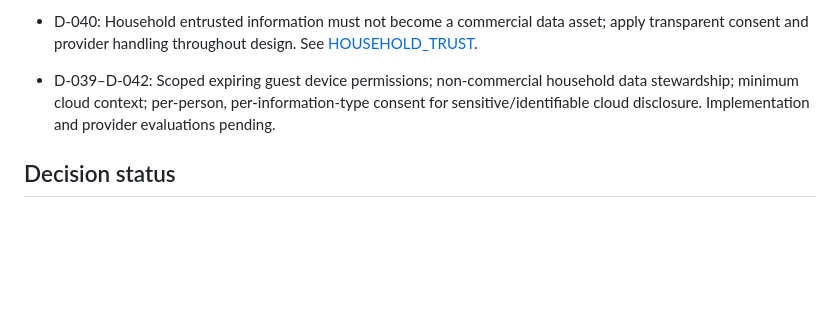
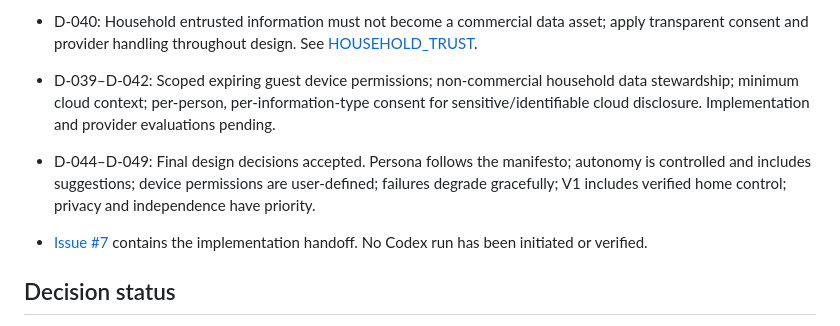
Before and after one commit to arthurlorente/wanda, a Markdown page: docs/PROJECT_STATE.md, the part around the change. GitHub-like rendering; blank space fills up the shorter version.

Commit message:
docs: record V1 acceptance and handoff

```diff
--- a/docs/PROJECT_STATE.md
+++ b/docs/PROJECT_STATE.md
@@ -39,6 +39,9 @@
 
 - D-039–D-042: Scoped expiring guest device permissions; non-commercial household data stewardship; minimum cloud context; per-person, per-information-type consent for sensitive/identifiable cloud disclosure. Implementation and provider evaluations pending.
 
+- D-044–D-049: Final design decisions accepted. Persona follows the manifesto; autonomy is controlled and includes suggestions; device permissions are user-defined; failures degrade gracefully; V1 includes verified home control; privacy and independence have priority.
+- [Issue #7](https://github.com/arthurlorente/wanda/issues/7) contains the implementation handoff. No Codex run has been initiated or verified.
+
 ## Decision status
 
 - **Accepted:** Wanda identity and vision, GitHub as canonical project knowledge, decision-record workflow, cloud realtime speech as P0 direction, separate permission tiers, private data excluded from the public repo, staged handoff, durable user-controlled memory as a goal.
```
